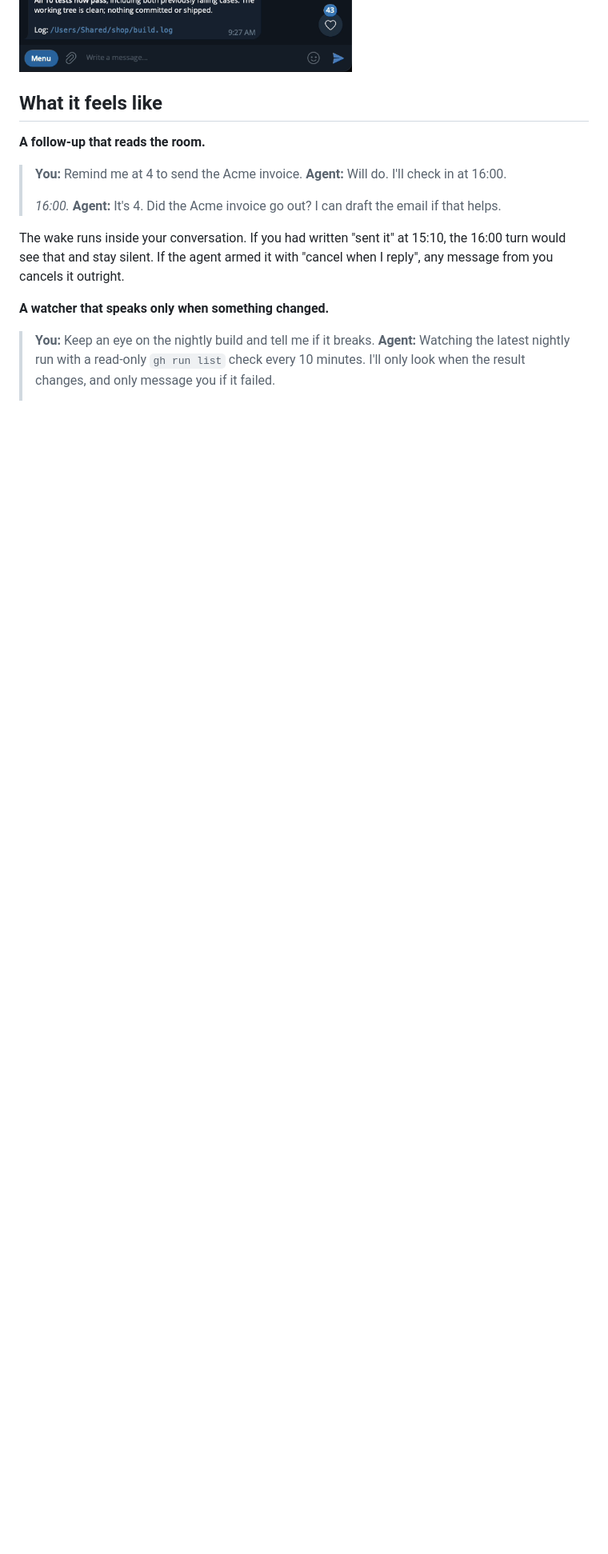
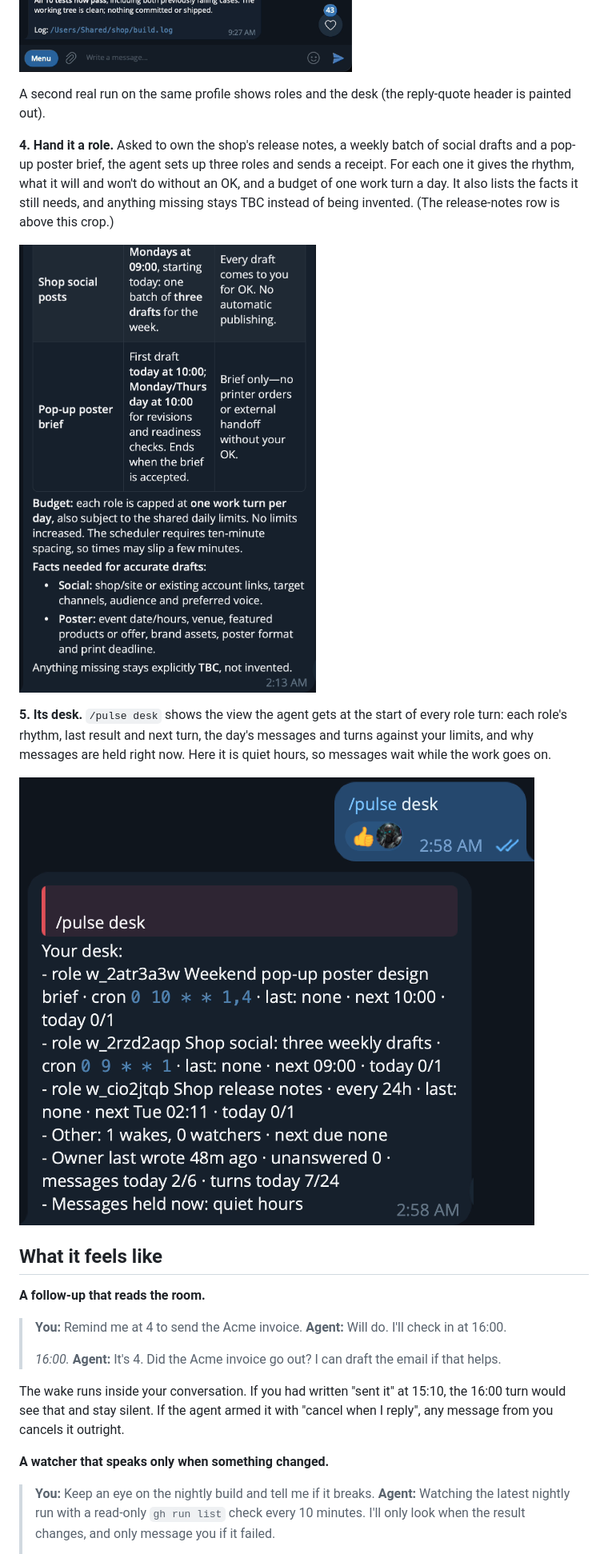
Before and after one commit to electricsheephq/heartbeat2, a Markdown page: README.md, the part around the change. Shown at 80% size. Rendered like a GitHub page; pictures changed too: docs/media/see-it-work-4-roles.png (added), docs/media/see-it-work-5-desk.png (added); blank space fills up the shorter version.

Commit message:
v0.3.5: README shows roles and the desk (two real screenshots)

```diff
--- a/README.md
+++ b/README.md
@@ -26,6 +26,16 @@ One real run in a Telegram DM, captured as it happened (only reply-quote headers
 **3. Same conversation.** Asked "Is that my round() change?", it answers from the chat it already has, restores the Decimal version and reruns the suite: all 10 tests pass.
 
 ![The agent confirms the round() change caused both failures and reports all 10 tests passing after restoring the Decimal version](docs/media/see-it-work-3-fix.png)
+
+A second real run on the same profile shows roles and the desk (the reply-quote header is painted out).
+
+**4. Hand it a role.** Asked to own the shop's release notes, a weekly batch of social drafts and a pop-up poster brief, the agent sets up three roles and sends a receipt. For each one it gives the rhythm, what it will and won't do without an OK, and a budget of one work turn a day. It also lists the facts it still needs, and anything missing stays TBC instead of being invented. (The release-notes row is above this crop.)
+
+![The agent's receipt for two of its three new roles, with rhythms, limits, a one-turn-a-day budget and the facts it still needs](docs/media/see-it-work-4-roles.png)
+
+**5. Its desk.** `/pulse desk` shows the view the agent gets at the start of every role turn: each role's rhythm, last result and next turn, the day's messages and turns against your limits, and why messages are held right now. Here it is quiet hours, so messages wait while the work goes on.
+
+![The desk listing three roles with their cron or interval rhythms and next turns, today's message and turn counts, and messages held for quiet hours](docs/media/see-it-work-5-desk.png)
 
 ## What it feels like
 
```
Also changed, not shown: CHANGELOG.md (+4 -0 lines), 3 other files.
